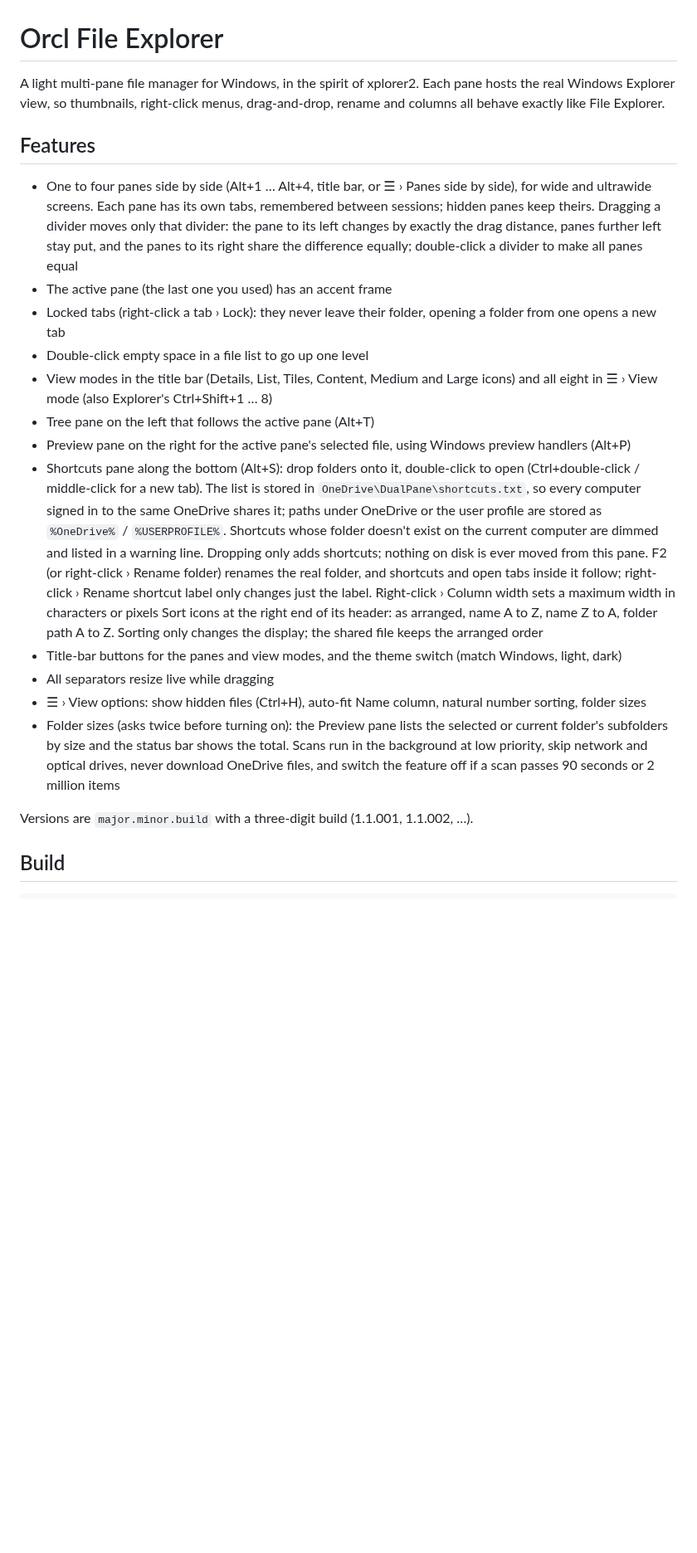
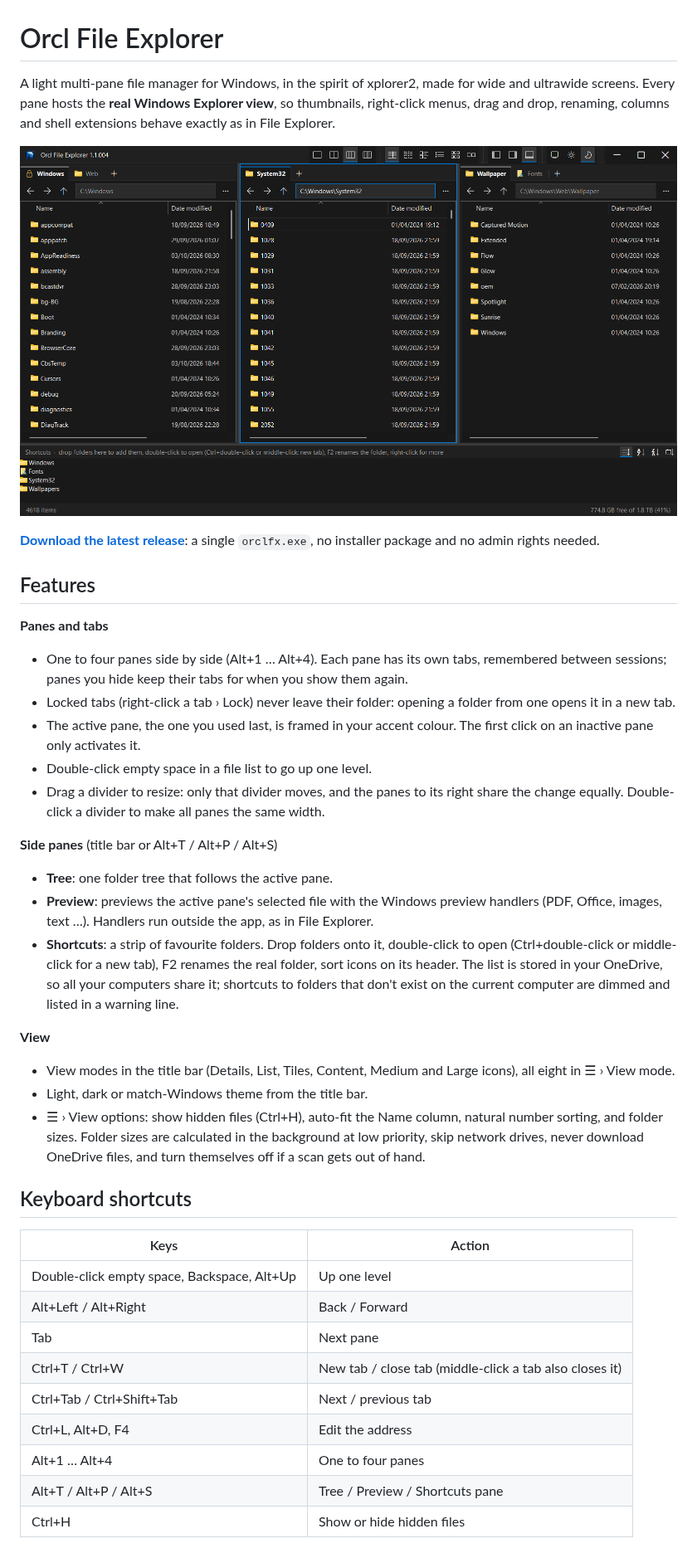
Before and after one commit to Oracooll/OrclFX, a Markdown page: README.md, the part around one of its changes. Shown at 83% size. GitHub-like rendering; pictures changed too: docs/screenshot.png (added); blank space fills up the shorter version.

```diff
--- a/README.md
+++ b/README.md
@@ -1,40 +1,55 @@
 # Orcl File Explorer
 
-A light multi-pane file manager for Windows, in the spirit of xplorer2. Each pane hosts the real
-Windows Explorer view, so thumbnails, right-click menus, drag-and-drop, rename and columns all
-behave exactly like File Explorer.
+A light multi-pane file manager for Windows, in the spirit of xplorer2, made for wide and ultrawide
+screens. Every pane hosts the **real Windows Explorer view**, so thumbnails, right-click menus,
+drag and drop, renaming, columns and shell extensions behave exactly as in File Explorer.
+
+![Orcl File Explorer with three panes](docs/screenshot.png)
+
+**[Download the latest release](https://github.com/Oracooll/orcl-file-explorer/releases/latest)**:
+a single `orclfx.exe`, no installer package and no admin rights needed.
 
 ## Features
 
-- One to four panes side by side (Alt+1 … Alt+4, title bar, or ☰ › Panes side by side), for wide and
-  ultrawide screens. Each pane has its own tabs, remembered between sessions; hidden panes keep theirs.
-  Dragging a divider moves only that divider: the pane to its left changes by exactly the drag distance,
-  panes further left stay put, and the panes to its right share the difference equally; double-click a
-  divider to make all panes equal
-- The active pane (the last one you used) has an accent frame
-- Locked tabs (right-click a tab › Lock): they never leave their folder, opening a folder from one opens a new tab
-- Double-click empty space in a file list to go up one level
-- View modes in the title bar (Details, List, Tiles, Content, Medium and Large icons) and all eight in
-  ☰ › View mode (also Explorer's Ctrl+Shift+1 … 8)
-- Tree pane on the left that follows the active pane (Alt+T)
-- Preview pane on the right for the active pane's selected file, using Windows preview handlers (Alt+P)
-- Shortcuts pane along the bottom (Alt+S): drop folders onto it, double-click to open (Ctrl+double-click / middle-click for a new tab).
-  The list is stored in `OneDrive\DualPane\shortcuts.txt`, so every computer signed in to the same OneDrive shares it;
-  paths under OneDrive or the user profile are stored as `%OneDrive%` / `%USERPROFILE%`. Shortcuts whose folder
-  doesn't exist on the current computer are dimmed and listed in a warning line. Dropping only adds shortcuts;
-  nothing on disk is ever moved from this pane. F2 (or right-click › Rename folder) renames the real folder, and
-  shortcuts and open tabs inside it follow; right-click › Rename shortcut label only changes just the label.
-  Right-click › Column width sets a maximum width in characters or pixels
-  Sort icons at the right end of its header: as arranged, name A to Z, name Z to A, folder path A to Z.
-  Sorting only changes the display; the shared file keeps the arranged order
-- Title-bar buttons for the panes and view modes, and the theme switch (match Windows, light, dark)
-- All separators resize live while dragging
-- ☰ › View options: show hidden files (Ctrl+H), auto-fit Name column, natural number sorting, folder sizes
-- Folder sizes (asks twice before turning on): the Preview pane lists the selected or current folder's subfolders
-  by size and the status bar shows the total. Scans run in the background at low priority, skip network and
-  optical drives, never download OneDrive files, and switch the feature off if a scan passes 90 seconds or
-  2 million items
+**Panes and tabs**
+- One to four panes side by side (Alt+1 … Alt+4). Each pane has its own tabs, remembered between
+  sessions; panes you hide keep their tabs for when you show them again.
+- Locked tabs (right-click a tab › Lock) never leave their folder: opening a folder from one opens
+  it in a new tab.
+- The active pane, the one you used last, is framed in your accent colour. The first click on an
+  inactive pane only activates it.
+- Double-click empty space in a file list to go up one level.
+- Drag a divider to resize: only that divider moves, and the panes to its right share the change
+  equally. Double-click a divider to make all panes the same width.
 
-Versions are `major.minor.build` with a three-digit build (1.1.001, 1.1.002, …).
+**Side panes** (title bar or Alt+T / Alt+P / Alt+S)
+- **Tree**: one folder tree that follows the active pane.
+- **Preview**: previews the active pane's selected file with the Windows preview handlers
+  (PDF, Office, images, text …). Handlers run outside the app, as in File Explorer.
+- **Shortcuts**: a strip of favourite folders. Drop folders onto it, double-click to open
+  (Ctrl+double-click or middle-click for a new tab), F2 renames the real folder, sort icons on its
+  header. The list is stored in your OneDrive, so all your computers share it; shortcuts to folders
+  that don't exist on the current computer are dimmed and listed in a warning line.
 
-## Build
+**View**
+- View modes in the title bar (Details, List, Tiles, Content, Medium and Large icons), all eight
+  in ☰ › View mode.
+- Light, dark or match-Windows theme from the title bar.
+- ☰ › View options: show hidden files (Ctrl+H), auto-fit the Name column, natural number sorting,
+  and folder sizes. Folder sizes are calculated in the background at low priority, skip network
+  drives, never download OneDrive files, and turn themselves off if a scan gets out of hand.
+
+## Keyboard shortcuts
+
+| Keys | Action |
+|---|---|
+| Double-click empty space, Backspace, Alt+Up | Up one level |
+| Alt+Left / Alt+Right | Back / Forward |
+| Tab | Next pane |
+| Ctrl+T / Ctrl+W | New tab / close tab (middle-click a tab also closes it) |
+| Ctrl+Tab / Ctrl+Shift+Tab | Next / previous tab |
+| Ctrl+L, Alt+D, F4 | Edit the address |
+| Alt+1 … Alt+4 | One to four panes |
+| Alt+T / Alt+P / Alt+S | Tree / Preview / Shortcuts pane |
+| Ctrl+H | Show or hide hidden files |
+
```
Also changed, not shown: other parts of README.md (+43 -12 lines), CHANGELOG.md (added, +38 -0 lines), LICENSE.md (added, +75 -0 lines), 1 other file.
